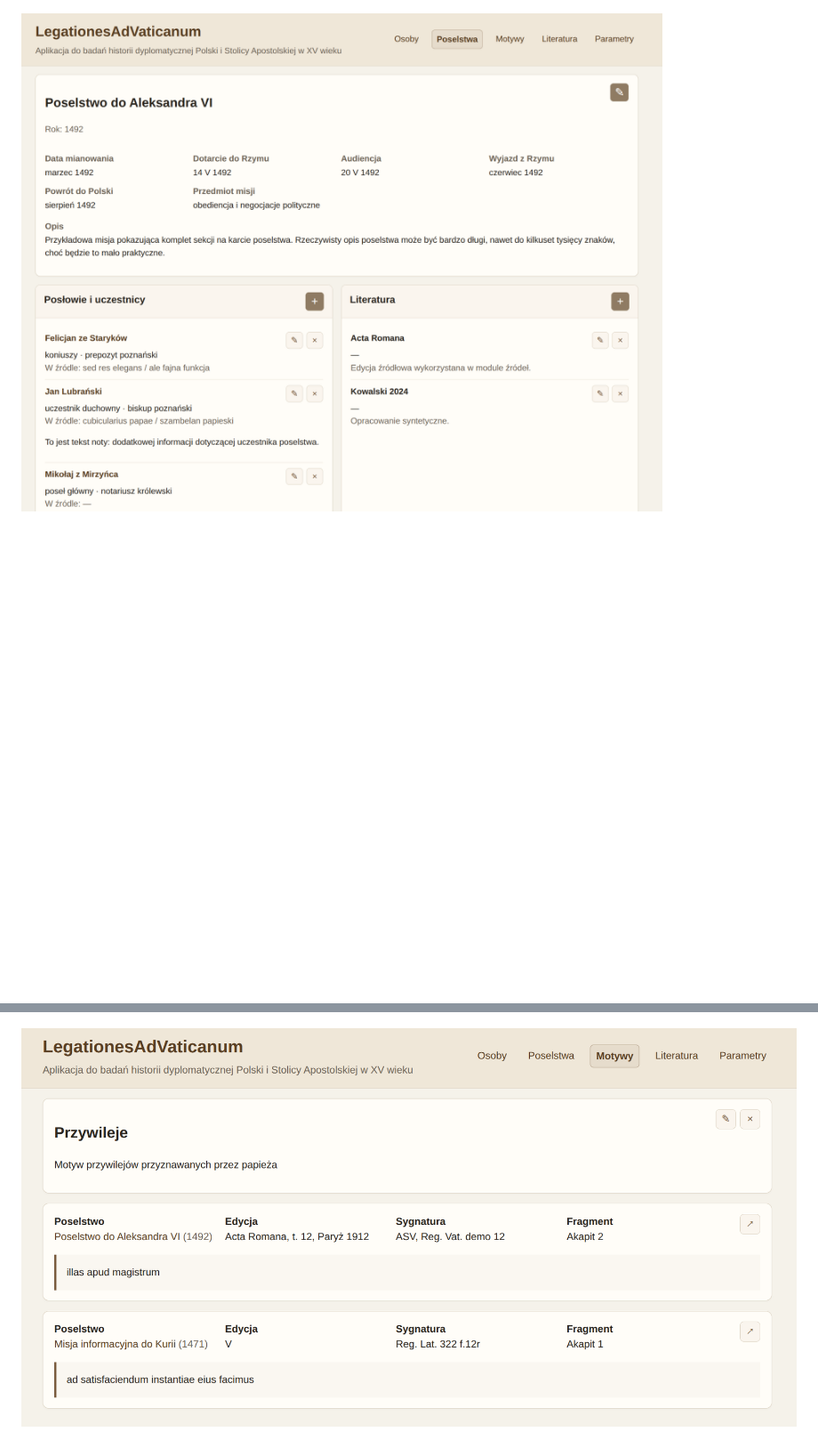
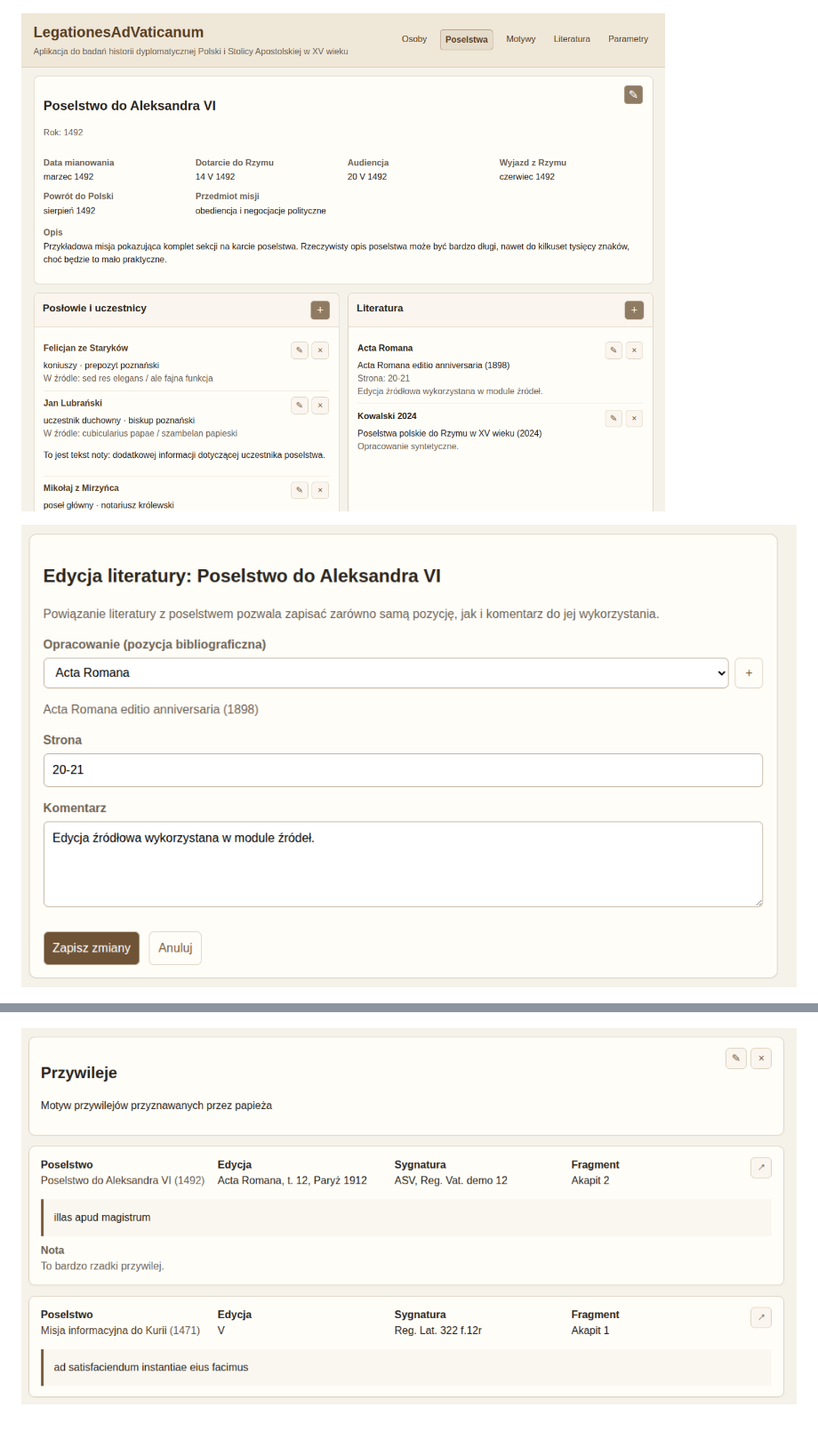
Before and after one commit to pjaskulski/poselstwa, a Markdown page: README.md, 2 parts joined by grey strips. Shown: that part at 89% size. Drawn GitHub-style; pictures changed too: doc/12.png, doc/12a.png (added), doc/17.png; blank space fills up the shorter version.

Commit message:
poprawki

```diff
--- a/README.md
+++ b/README.md
@@ -62,6 +62,8 @@ Projekt przygotowywany z użyciem AI (Codex 5.4)
 
 ![screeenshot](doc/12.png)
 
+![screeenshot](doc/12a.png)
+
 ![screeenshot](doc/13.png)
 
 ![screeenshot](doc/14.png)
```
Also changed, not shown: doc/19.png.
